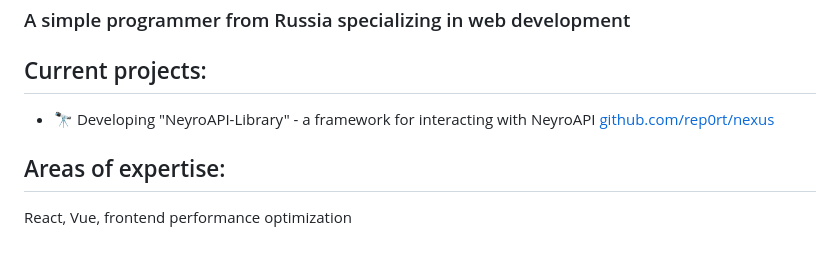
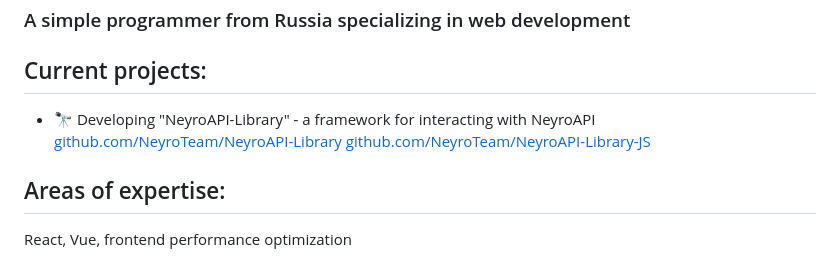
Before and after one commit to rep0rtDev/rep0rtDev, a Markdown page: README.md, the part around one of its changes. Drawn GitHub-style.

```diff
--- a/README.md
+++ b/README.md
@@ -5,7 +5,8 @@
 
 ## Current projects:
 - 🔭 Developing "NeyroAPI-Library" - a framework for interacting with NeyroAPI
-  [github.com/rep0rt/nexus](https://github.com/rep0rt/nexus)
+  [github.com/NeyroTeam/NeyroAPI-Library](https://github.com/NeyroTeam/NeyroAPI-Library)
+  [github.com/NeyroTeam/NeyroAPI-Library-JS](https://github.com/NeyroTeam/NeyroAPI-Library-JS)
 
 ## Areas of expertise:
 React, Vue, frontend performance optimization
```
Also changed, not shown: other parts of README.md (+2 -1 lines).
